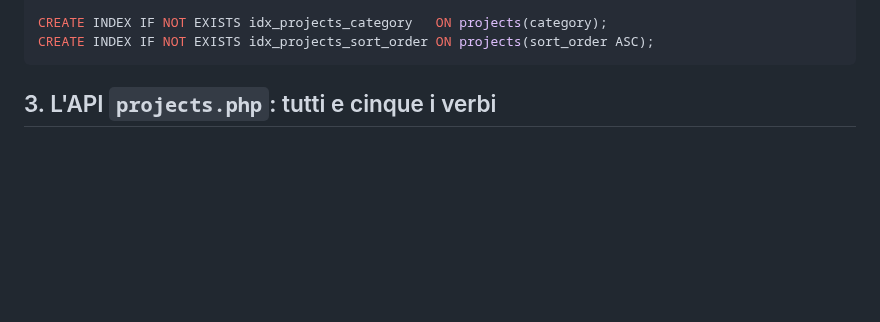
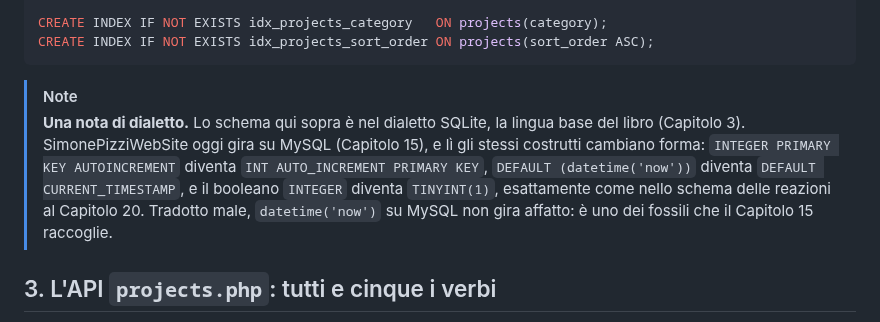
Before and after one commit to Pitz72/MODELLO-UNIVERSALE-miniCMS, a Markdown page: manuale/CAPITOLO 16 - Portfolio & Projects Module.md, the part around the change. Rendered like a GitHub page; blank space fills up the shorter version.

````diff
--- a/manuale/CAPITOLO 16 - Portfolio & Projects Module.md
+++ b/manuale/CAPITOLO 16 - Portfolio & Projects Module.md
@@ -37,6 +37,9 @@ CREATE TABLE IF NOT EXISTS projects (
 CREATE INDEX IF NOT EXISTS idx_projects_category   ON projects(category);
 CREATE INDEX IF NOT EXISTS idx_projects_sort_order ON projects(sort_order ASC);
 ```
+
+> [!NOTE]
+> **Una nota di dialetto.** Lo schema qui sopra è nel dialetto SQLite, la lingua base del libro (Capitolo 3). SimonePizziWebSite oggi gira su MySQL (Capitolo 15), e lì gli stessi costrutti cambiano forma: `INTEGER PRIMARY KEY AUTOINCREMENT` diventa `INT AUTO_INCREMENT PRIMARY KEY`, `DEFAULT (datetime('now'))` diventa `DEFAULT CURRENT_TIMESTAMP`, e il booleano `INTEGER` diventa `TINYINT(1)`, esattamente come nello schema delle reazioni al Capitolo 20. Tradotto male, `datetime('now')` su MySQL non gira affatto: è uno dei fossili che il Capitolo 15 raccoglie.
 
 ## 3. L'API `projects.php`: tutti e cinque i verbi
 
````
Also changed, not shown: manuale/CAPITOLO 11 - SEO Pre-rendering con PHP Entry-Point.md (+1 -1 lines), manuale/CAPITOLO 20 - Social Interactions & Reactions.md (+1 -1 lines).
